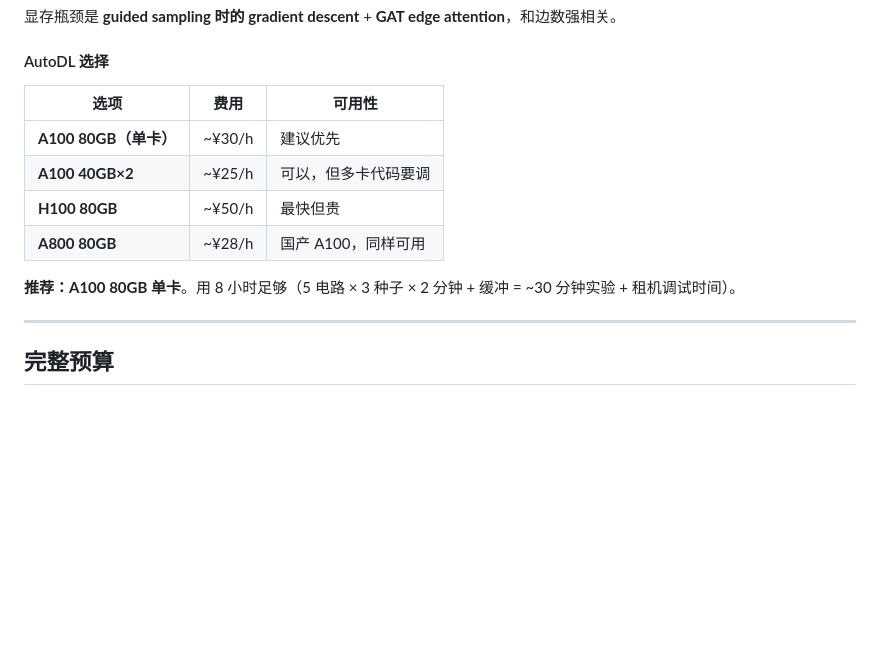
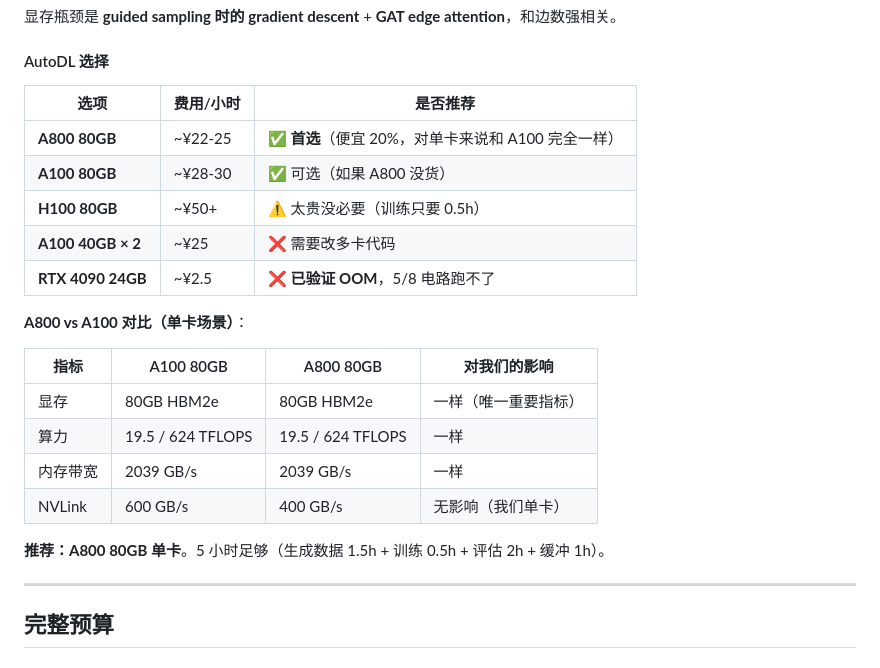
Before and after one commit to moyunxiang/VSR-Place, a Markdown page: docs/hardware_requirements.md, the part around the change. GitHub-like rendering; blank space fills up the shorter version.

```diff
--- a/docs/hardware_requirements.md
+++ b/docs/hardware_requirements.md
@@ -65,14 +65,24 @@
 
 #### AutoDL 选择
 
-| 选项 | 费用 | 可用性 |
-|------|------|--------|
-| **A100 80GB（单卡）** | ~¥30/h | 建议优先 |
-| **A100 40GB×2** | ~¥25/h | 可以，但多卡代码要调 |
-| **H100 80GB** | ~¥50/h | 最快但贵 |
-| **A800 80GB** | ~¥28/h | 国产 A100，同样可用 |
+| 选项 | 费用/小时 | 是否推荐 |
+|------|----------|---------|
+| **A800 80GB** | ~¥22-25 | ✅ **首选**（便宜 20%，对单卡来说和 A100 完全一样） |
+| **A100 80GB** | ~¥28-30 | ✅ 可选（如果 A800 没货） |
+| **H100 80GB** | ~¥50+ | ⚠️ 太贵没必要（训练只要 0.5h） |
+| **A100 40GB × 2** | ~¥25 | ❌ 需要改多卡代码 |
+| **RTX 4090 24GB** | ~¥2.5 | ❌ **已验证 OOM**，5/8 电路跑不了 |
 
-**推荐：A100 80GB 单卡**。用 8 小时足够（5 电路 × 3 种子 × 2 分钟 + 缓冲 = ~30 分钟实验 + 租机调试时间）。
+**A800 vs A100 对比（单卡场景）**：
+
+| 指标 | A100 80GB | A800 80GB | 对我们的影响 |
+|------|-----------|-----------|------------|
+| 显存 | 80GB HBM2e | 80GB HBM2e | 一样（唯一重要指标） |
+| 算力 | 19.5 / 624 TFLOPS | 19.5 / 624 TFLOPS | 一样 |
+| 内存带宽 | 2039 GB/s | 2039 GB/s | 一样 |
+| NVLink | 600 GB/s | 400 GB/s | 无影响（我们单卡） |
+
+**推荐：A800 80GB 单卡**。5 小时足够（生成数据 1.5h + 训练 0.5h + 评估 2h + 缓冲 1h）。
 
 ---
 
```
Also changed, not shown: report.md (+10 -8 lines).
